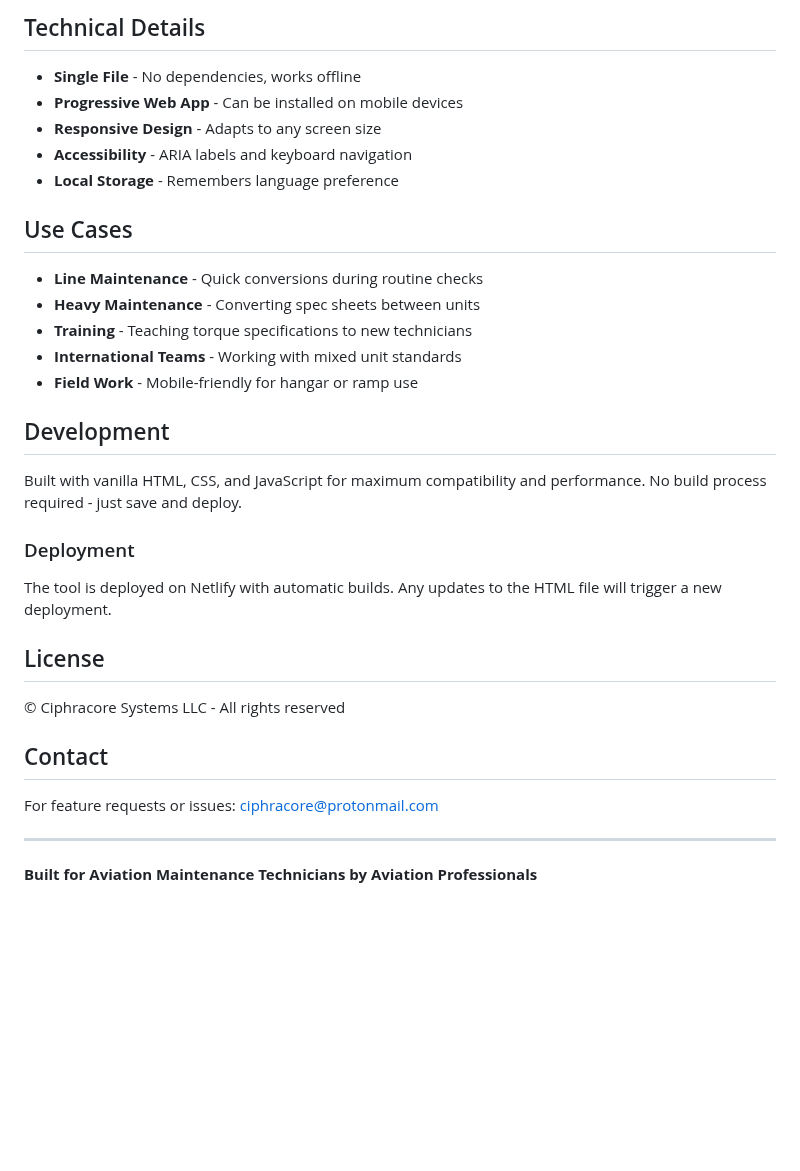
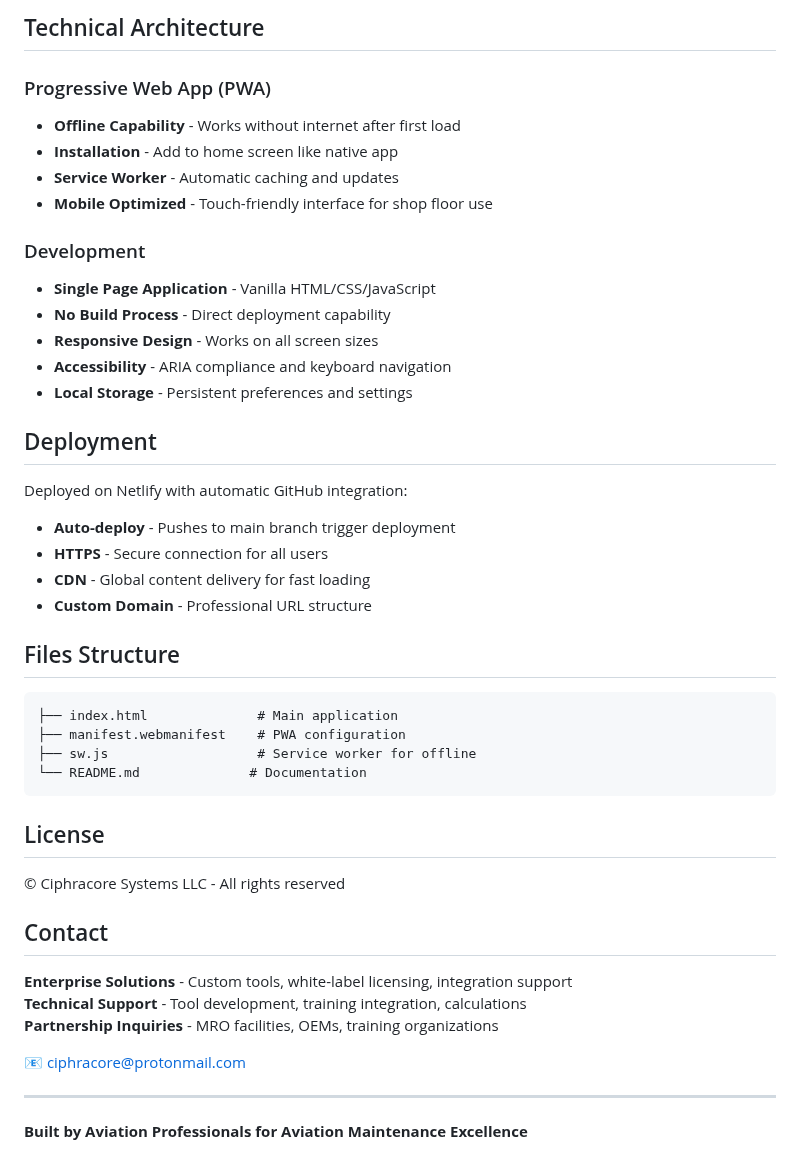
Before and after one commit to CiphracoreSystems/torq, a Markdown page: README.md, the part around one of its changes. Drawn GitHub-style; blank space fills up the shorter version.

````diff
--- a/README.md
+++ b/README.md
@@ -53,36 +72,44 @@ Built-in reminders for proper torque procedures:
 
-## Technical Details
+## Technical Architecture
 
-- **Single File** - No dependencies, works offline
-- **Progressive Web App** - Can be installed on mobile devices
-- **Responsive Design** - Adapts to any screen size
-- **Accessibility** - ARIA labels and keyboard navigation
-- **Local Storage** - Remembers language preference
+### Progressive Web App (PWA)
+- **Offline Capability** - Works without internet after first load
+- **Installation** - Add to home screen like native app
+- **Service Worker** - Automatic caching and updates
+- **Mobile Optimized** - Touch-friendly interface for shop floor use
 
-## Use Cases
+### Development
+- **Single Page Application** - Vanilla HTML/CSS/JavaScript
+- **No Build Process** - Direct deployment capability
+- **Responsive Design** - Works on all screen sizes
+- **Accessibility** - ARIA compliance and keyboard navigation
+- **Local Storage** - Persistent preferences and settings
 
-- **Line Maintenance** - Quick conversions during routine checks
-- **Heavy Maintenance** - Converting spec sheets between units
-- **Training** - Teaching torque specifications to new technicians
-- **International Teams** - Working with mixed unit standards
-- **Field Work** - Mobile-friendly for hangar or ramp use
+## Deployment
 
-## Development
+Deployed on Netlify with automatic GitHub integration:
+- **Auto-deploy** - Pushes to main branch trigger deployment
+- **HTTPS** - Secure connection for all users
+- **CDN** - Global content delivery for fast loading
+- **Custom Domain** - Professional URL structure
 
-Built with vanilla HTML, CSS, and JavaScript for maximum compatibility and performance. No build process required - just save and deploy.
-
-### Deployment
-
-The tool is deployed on Netlify with automatic builds. Any updates to the HTML file will trigger a new deployment.
+## Files Structure
+```
+├── index.html              # Main application
+├── manifest.webmanifest    # PWA configuration
+├── sw.js                   # Service worker for offline
+└── README.md              # Documentation
+```
 
 ## License
-
 © Ciphracore Systems LLC - All rights reserved
 
 ## Contact
+**Enterprise Solutions** - Custom tools, white-label licensing, integration support
+**Technical Support** - Tool development, training integration, calculations
+**Partnership Inquiries** - MRO facilities, OEMs, training organizations
 
-For feature requests or issues: [ciphracore@protonmail.com](mailto:ciphracore@protonmail.com)
+📧 [ciphracore@protonmail.com](mailto:ciphracore@protonmail.com)
 
 ---
-
-**Built for Aviation Maintenance Technicians by Aviation Professionals**
+**Built by Aviation Professionals for Aviation Maintenance Excellence**
````
Also changed, not shown: other parts of README.md (+56 -37 lines).
